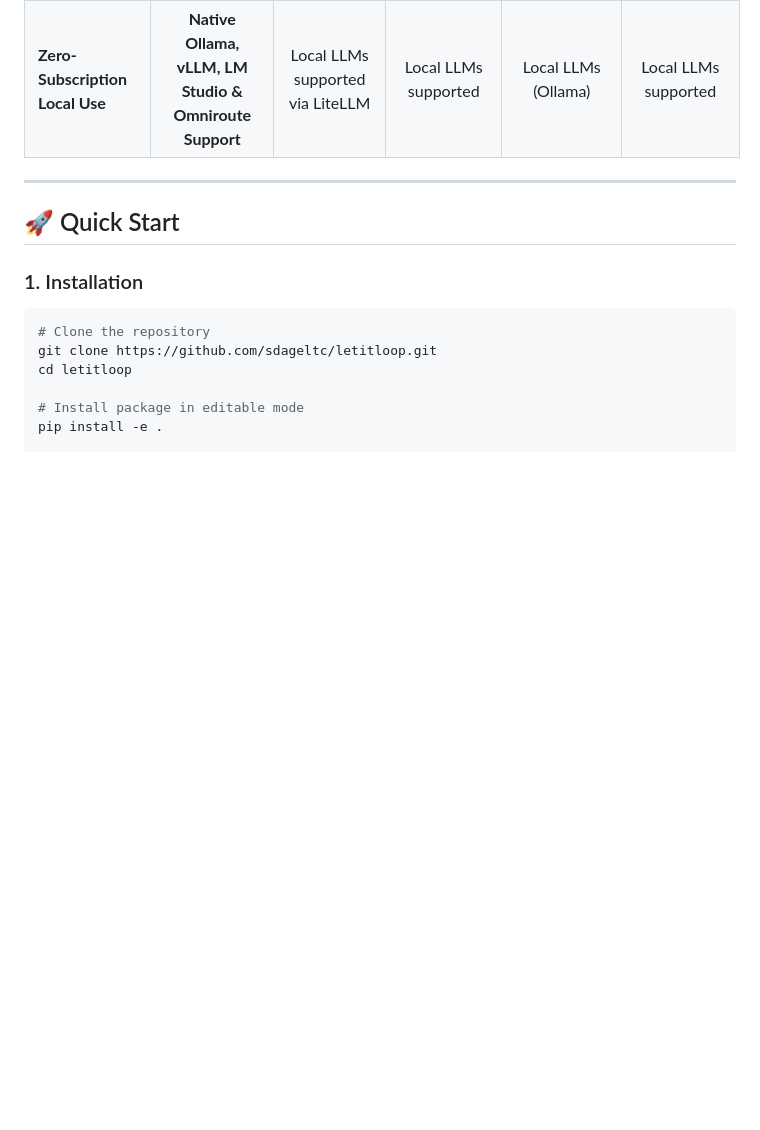
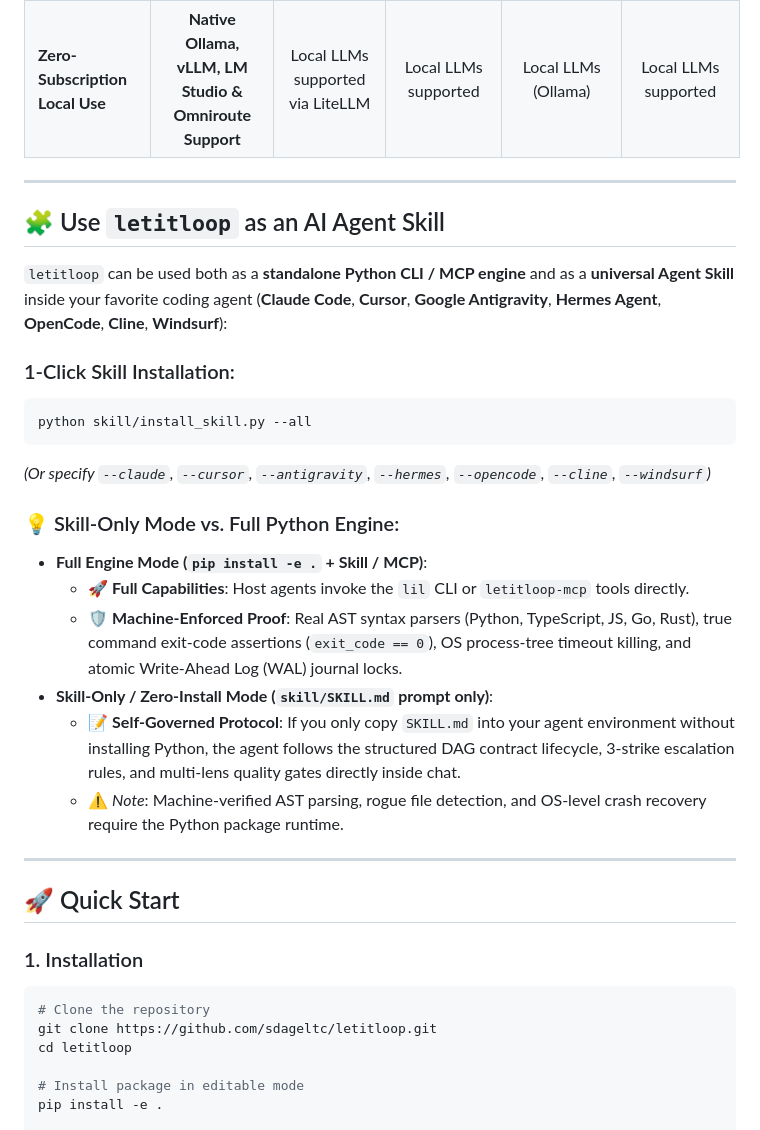
Before and after one commit to sdageltc/letitloop, a Markdown page: README.md, the part around the change. Rendered like a GitHub page; blank space fills up the shorter version.

Commit message:
docs: add Agent Skill vs Full Python Engine section to README.md

````diff
--- a/README.md
+++ b/README.md
@@ -37,6 +37,26 @@ Unlike conversational agent loops that rely on open-ended text streaming and opt
 | **Quality Plane & Lenses** | **5 Specialized Lenses + Senior Arbitration & QC Overrule** | Single Review Step | None | None | Simulated Peer Chat |
 | **AI Ecosystem & Skill Support** | **Universal Skill & MCP across 7 Platforms** (Claude Code, Antigravity, Hermes, Cursor, OpenCode, Cline, Windsurf) | Standalone Web UI / Docker | Standalone CLI | Standalone CLI / Web | Standalone Framework |
 | **Zero-Subscription Local Use** | **Native Ollama, vLLM, LM Studio & Omniroute Support** | Local LLMs supported via LiteLLM | Local LLMs supported | Local LLMs (Ollama) | Local LLMs supported |
+
+---
+
+## 🧩 Use `letitloop` as an AI Agent Skill
+
+`letitloop` can be used both as a **standalone Python CLI / MCP engine** and as a **universal Agent Skill** inside your favorite coding agent (**Claude Code**, **Cursor**, **Google Antigravity**, **Hermes Agent**, **OpenCode**, **Cline**, **Windsurf**):
+
+### 1-Click Skill Installation:
+```bash
+python skill/install_skill.py --all
+```
+*(Or specify `--claude`, `--cursor`, `--antigravity`, `--hermes`, `--opencode`, `--cline`, `--windsurf`)*
+
+### 💡 Skill-Only Mode vs. Full Python Engine:
+- **Full Engine Mode (`pip install -e .` + Skill / MCP)**:
+  - 🚀 **Full Capabilities**: Host agents invoke the `lil` CLI or `letitloop-mcp` tools directly.
+  - 🛡️ **Machine-Enforced Proof**: Real AST syntax parsers (Python, TypeScript, JS, Go, Rust), true command exit-code assertions (`exit_code == 0`), OS process-tree timeout killing, and atomic Write-Ahead Log (WAL) journal locks.
+- **Skill-Only / Zero-Install Mode (`skill/SKILL.md` prompt only)**:
+  - 📝 **Self-Governed Protocol**: If you only copy `SKILL.md` into your agent environment without installing Python, the agent follows the structured DAG contract lifecycle, 3-strike escalation rules, and multi-lens quality gates directly inside chat.
+  - ⚠️ *Note*: Machine-verified AST parsing, rogue file detection, and OS-level crash recovery require the Python package runtime.
 
 ---
 
````
